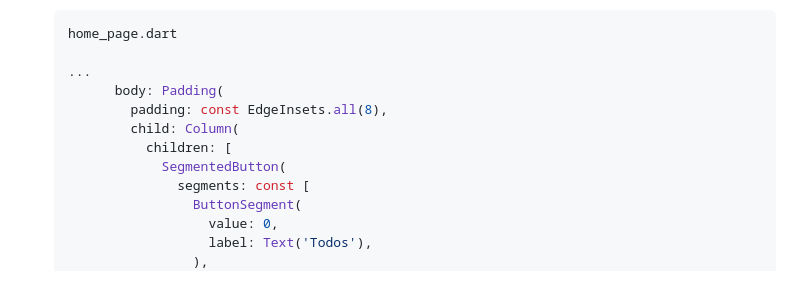
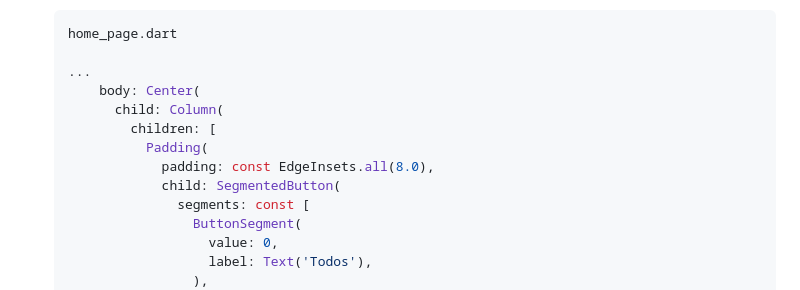
Before and after one commit to MarckVinny/listinha, a Markdown page: ANOTAÇÕES.md, the part around the change printed below. GitHub-like rendering.

Commit message:
correção

```diff
--- a/ANOTAÇÕES.md
+++ b/ANOTAÇÕES.md
@@ -239,11 +239,12 @@
   home_page.dart
 
   ...
-        body: Padding(
-          padding: const EdgeInsets.all(8),
-          child: Column(
-            children: [
-              SegmentedButton(
+      body: Center(
+        child: Column(
+          children: [
+            Padding(
+              padding: const EdgeInsets.all(8.0),
+              child: SegmentedButton(
                 segments: const [
                   ButtonSegment(
                     value: 0,
```
Also changed, not shown: other parts of ANOTAÇÕES.md (+3 -2 lines).
